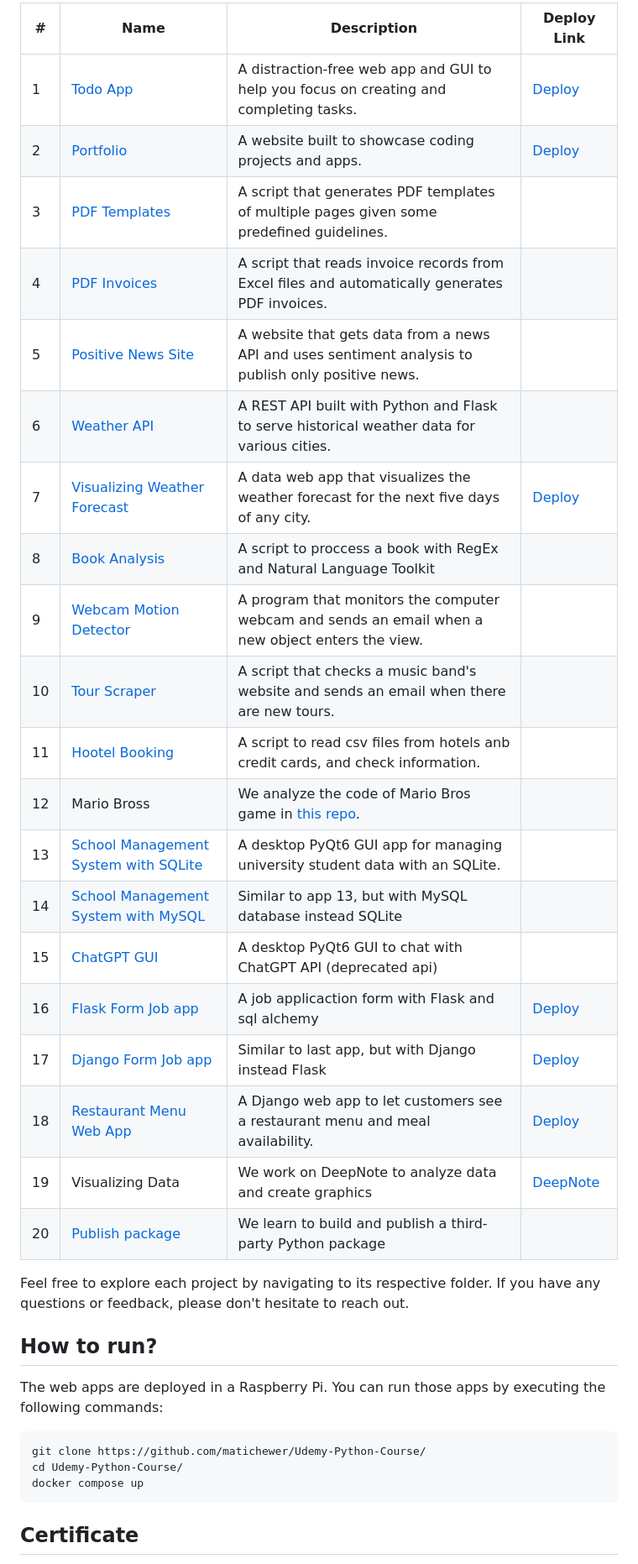
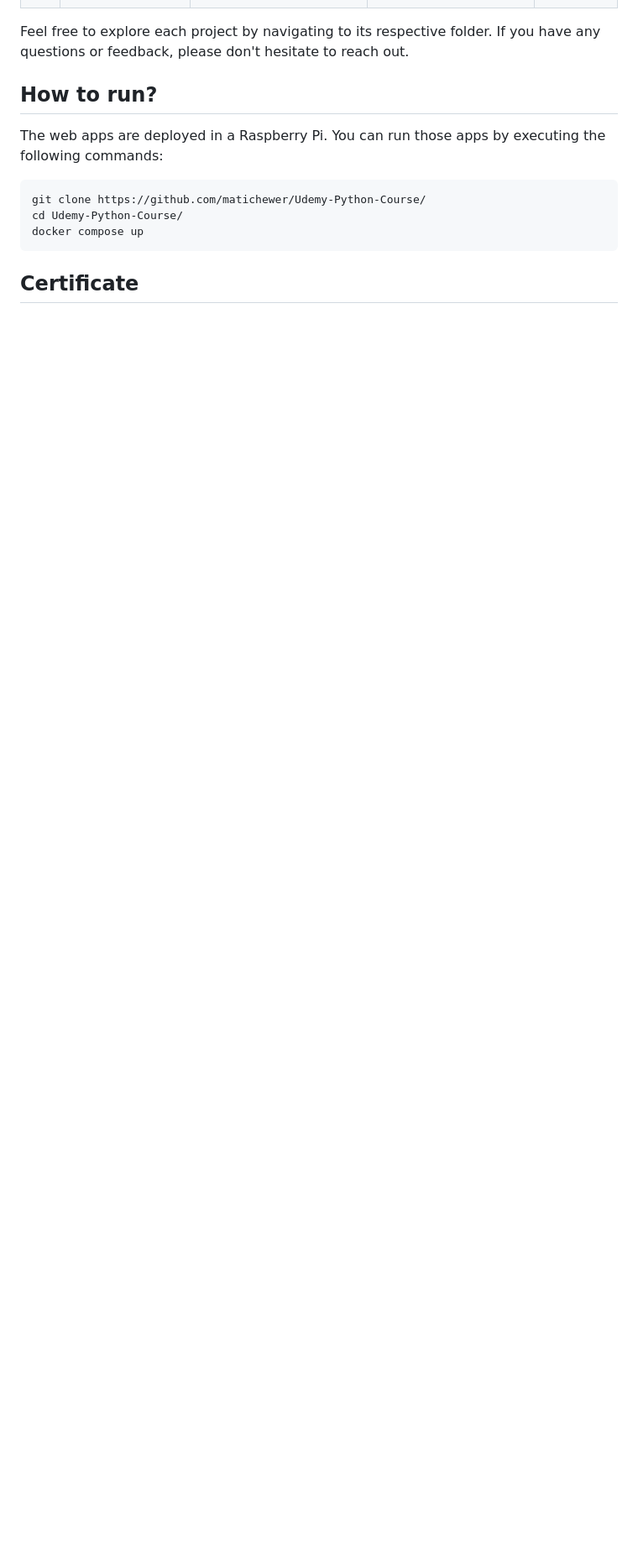
Before and after one commit to matichewer/Udemy-Python-Course, a Markdown page: README.md, the part around the change printed below. Shown: that part at 84% size. Rendered like a GitHub page; blank space fills up the shorter version.

```diff
--- a/README.md
+++ b/README.md
@@ -15,26 +37,5 @@ Below is a list of the projects along with brief descriptions and deployment lin
 
-| # | Name | Description | Deploy Link |
-| - | ---- | ----------- | ----------- |
-| 1 | [Todo App](app01_todo-list) | A distraction-free web app and GUI to help you focus on creating and completing tasks. | [Deploy](https://pc-todo-list.chewer.net) |
-| 2 | [Portfolio](app02_portfolio) | A website built to showcase coding projects and apps. | [Deploy](https://pc-portfolio.chewer.net) |
-| 3 | [PDF Templates](app03_pdf-template) | A script that generates PDF templates of multiple pages given some predefined guidelines. |  |
-| 4 | [PDF Invoices](app04_invoice-generation) | A script that reads invoice records from Excel files and automatically generates PDF invoices. |  |
-| 5 | [Positive News Site](app05_daily-news-email) | A website that gets data from a news API and uses sentiment analysis to publish only positive news. |  |
-| 6 | [Weather API](app06_weather-api) | A REST API built with Python and Flask to serve historical weather data for various cities. |  |
-| 7 | [Visualizing Weather Forecast](app07_weather-forecast-data) | A data web app that visualizes the weather forecast for the next five days of any city. | [Deploy](https://pc-weather.chewer.net/) |
-| 8 | [Book Analysis](app08_book-analysis) | A script to proccess a book with RegEx and Natural Language Toolkit| |
-| 9 | [Webcam Motion Detector](app09_email-webcam) | A program that monitors the computer webcam and sends an email when a new object enters the view. |  |
-| 10 | [Tour Scraper](app10_web-scraping) | A script that checks a music band's website and sends an email when there are new tours. | |
-| 11 | [Hootel Booking](app11_hotel-booking) | A script to read csv files from hotels anb credit cards, and check information. |
-| 12 | Mario Bross | We analyze the code of Mario Bros game in [this repo](https://github.com/arditsulceteaching/super-mario-python/). | |
-| 13 | [School Management System with SQLite](app13_student-management-system) | A desktop PyQt6 GUI app for managing university student data with an SQLite. | |
-| 14 | [School Management System with MySQL](app14_student-management-system-with-mysql) | Similar to app 13, but with MySQL database instead SQLite |  |
-| 15 | [ChatGPT GUI](app15_chatbot-gpt-gui) | A desktop PyQt6 GUI to chat with ChatGPT API (deprecated api) | |
-| 16 | [Flask Form Job app](app16_flask-form) | A job applicaction form with Flask and sql alchemy | [Deploy](https://pc-flask-form.chewer.net/) |
-| 17 | [Django Form Job app](app17_django-form) | Similar to last app, but with Django instead Flask | [Deploy](https://pc-django-form.chewer.net/) |
-| 18 | [Restaurant Menu Web App](app18_restaurant-menu) | A Django web app to let customers see a restaurant menu and meal availability. | [Deploy](https://pc-restaurant-menu.chewer.net) |
-| 19 | Visualizing Data | We work on DeepNote to analyze data and create graphics | [DeepNote](https://deepnote.com/workspace/pythoncourse-9b6c-5a29fac7-6d83-4528-892e-ed176640ecc3/project/Python-Course-movie-recomendation-system-ff64c874-f5cc-4ca3-84f3-cf648e99bca6/notebook/Notebook%201-0404d0eb635e4b3fb58e7284dc1ea970) |
-| 20 | [Publish package](app20_python-package) |  We learn to build and publish a third-party Python package | |
+
 
 Feel free to explore each project by navigating to its respective folder. If you have any questions or feedback, please don't hesitate to reach out.
 
```
Also changed, not shown: other parts of README.md (+22 -0 lines).
